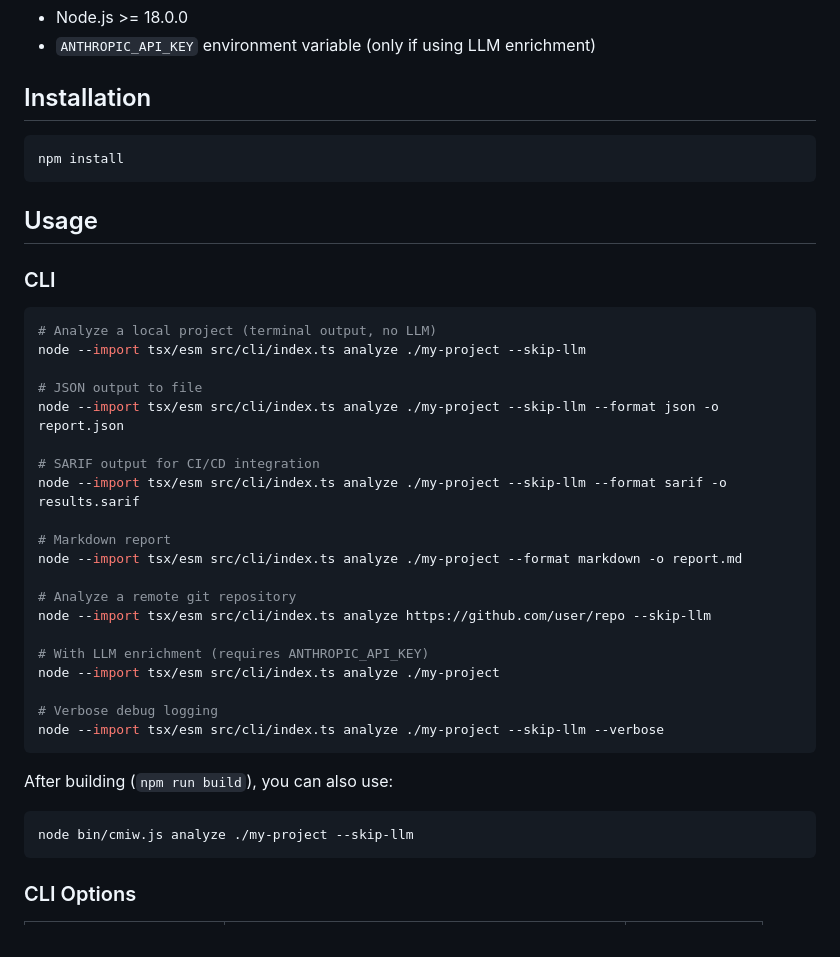
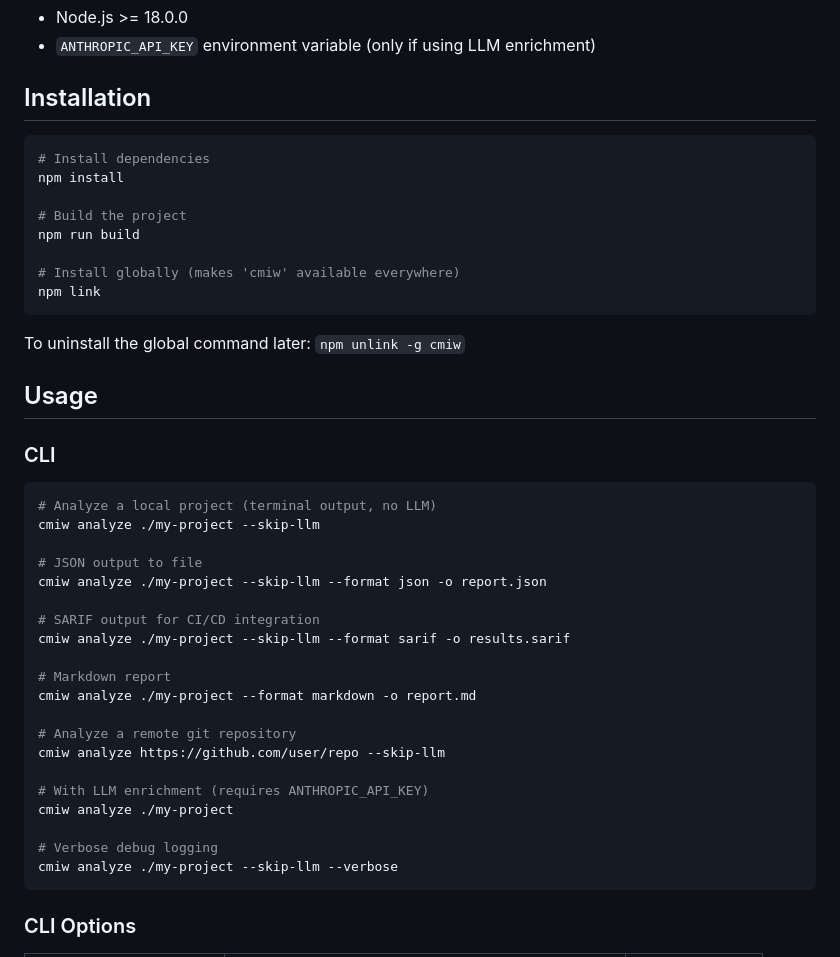
Before and after one commit to rasha-salim/IDD, a Markdown page: README.md, the part around the change. Drawn GitHub-style.

Commit message:
cmiw analyze ./my-project --skip-llm

````diff
--- a/README.md
+++ b/README.md
@@ -19,8 +19,17 @@ A CLI tool and library that analyzes TypeScript/JavaScript codebases to generate
 ## Installation
 
 ```bash
+# Install dependencies
 npm install
+
+# Build the project
+npm run build
+
+# Install globally (makes 'cmiw' available everywhere)
+npm link
 ```
+
+To uninstall the global command later: `npm unlink -g cmiw`
 
 ## Usage
 
@@ -28,31 +37,25 @@ npm install
 
 ```bash
 # Analyze a local project (terminal output, no LLM)
-node --import tsx/esm src/cli/index.ts analyze ./my-project --skip-llm
+cmiw analyze ./my-project --skip-llm
 
 # JSON output to file
-node --import tsx/esm src/cli/index.ts analyze ./my-project --skip-llm --format json -o report.json
+cmiw analyze ./my-project --skip-llm --format json -o report.json
 
 # SARIF output for CI/CD integration
-node --import tsx/esm src/cli/index.ts analyze ./my-project --skip-llm --format sarif -o results.sarif
+cmiw analyze ./my-project --skip-llm --format sarif -o results.sarif
 
 # Markdown report
-node --import tsx/esm src/cli/index.ts analyze ./my-project --format markdown -o report.md
+cmiw analyze ./my-project --format markdown -o report.md
 
 # Analyze a remote git repository
-node --import tsx/esm src/cli/index.ts analyze https://github.com/user/repo --skip-llm
+cmiw analyze https://github.com/user/repo --skip-llm
 
 # With LLM enrichment (requires ANTHROPIC_API_KEY)
-node --import tsx/esm src/cli/index.ts analyze ./my-project
+cmiw analyze ./my-project
 
 # Verbose debug logging
-node --import tsx/esm src/cli/index.ts analyze ./my-project --skip-llm --verbose
-```
-
-After building (`npm run build`), you can also use:
-
-```bash
-node bin/cmiw.js analyze ./my-project --skip-llm
+cmiw analyze ./my-project --skip-llm --verbose
 ```
 
 ### CLI Options
````
